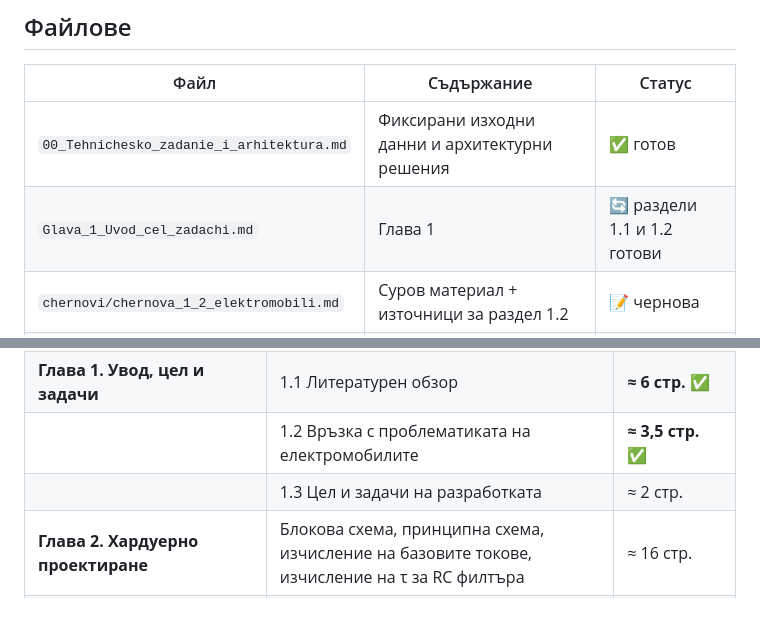
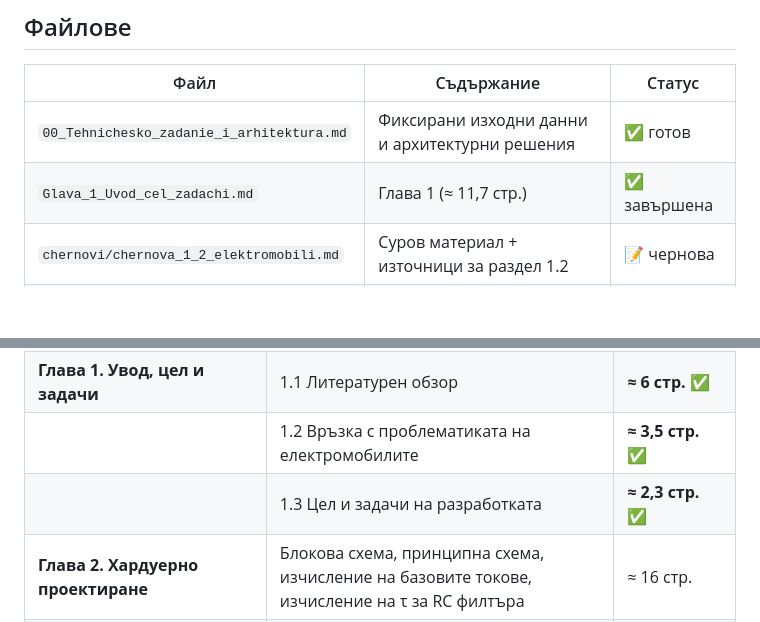
Before and after one commit to kpramatarov/MENU, a Markdown page: diplomna_rabota/README.md, 2 parts joined by grey strips. Rendered like a GitHub page; blank space fills up the shorter version.

Commit message:
Обновява работния план след завършването на Глава 1
Co-Authored-By: Claude Opus 5 <noreply@anthropic.com>
Claude-Session: https://claude.ai/code/session_01Df8aMxCSprMW5ccki1Z1u9

```diff
--- a/diplomna_rabota/README.md
+++ b/diplomna_rabota/README.md
@@ -11,7 +11,7 @@
 | Файл | Съдържание | Статус |
 |---|---|---|
 | `00_Tehnichesko_zadanie_i_arhitektura.md` | Фиксирани изходни данни и архитектурни решения | ✅ готов |
-| `Glava_1_Uvod_cel_zadachi.md` | Глава 1 | 🔄 раздели 1.1 и 1.2 готови |
+| `Glava_1_Uvod_cel_zadachi.md` | Глава 1 (≈ 11,7 стр.) | ✅ завършена |
 | `chernovi/chernova_1_2_elektromobili.md` | Суров материал + източници за раздел 1.2 | 📝 чернова |
 | `chernovi/chernova_1_1_razshirena.md` | Разширена редакция на 1.1 (≈ 8 стр.) – резерв | 📝 чернова |
 
@@ -22,7 +22,7 @@
 | Заглавна част, задание, съдържание, анотация | — | 5 стр. |
 | **Глава 1. Увод, цел и задачи** | 1.1 Литературен обзор | **≈ 6 стр.** ✅ |
 | | 1.2 Връзка с проблематиката на електромобилите | **≈ 3,5 стр.** ✅ |
-| | 1.3 Цел и задачи на разработката | ≈ 2 стр. |
+| | 1.3 Цел и задачи на разработката | **≈ 2,3 стр.** ✅ |
 | **Глава 2. Хардуерно проектиране** | Блокова схема, принципна схема, изчисление на базовите токове, изчисление на τ за RC филтъра | ≈ 16 стр. |
 | **Глава 3. Софтуерно проектиране** | UART алгоритъм за EEPROM, ESP-NOW обмен, LittleFS уеб сървър, неблокиращ главен цикъл | ≈ 18 стр. |
 | **Глава 4. Експериментални резултати** | Обхват, закъснение, температурна точност | ≈ 11 стр. |
```
Also changed, not shown: other parts of diplomna_rabota/README.md (+2 -2 lines).
